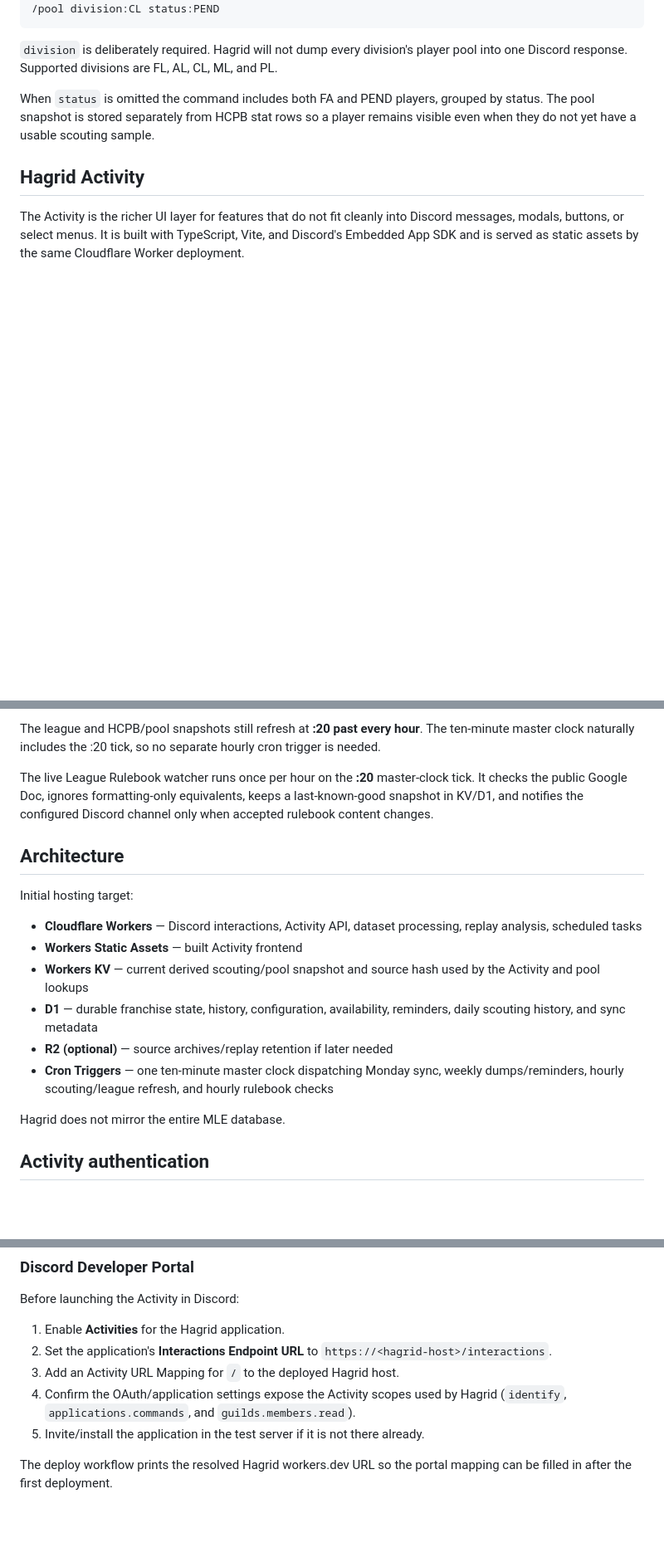
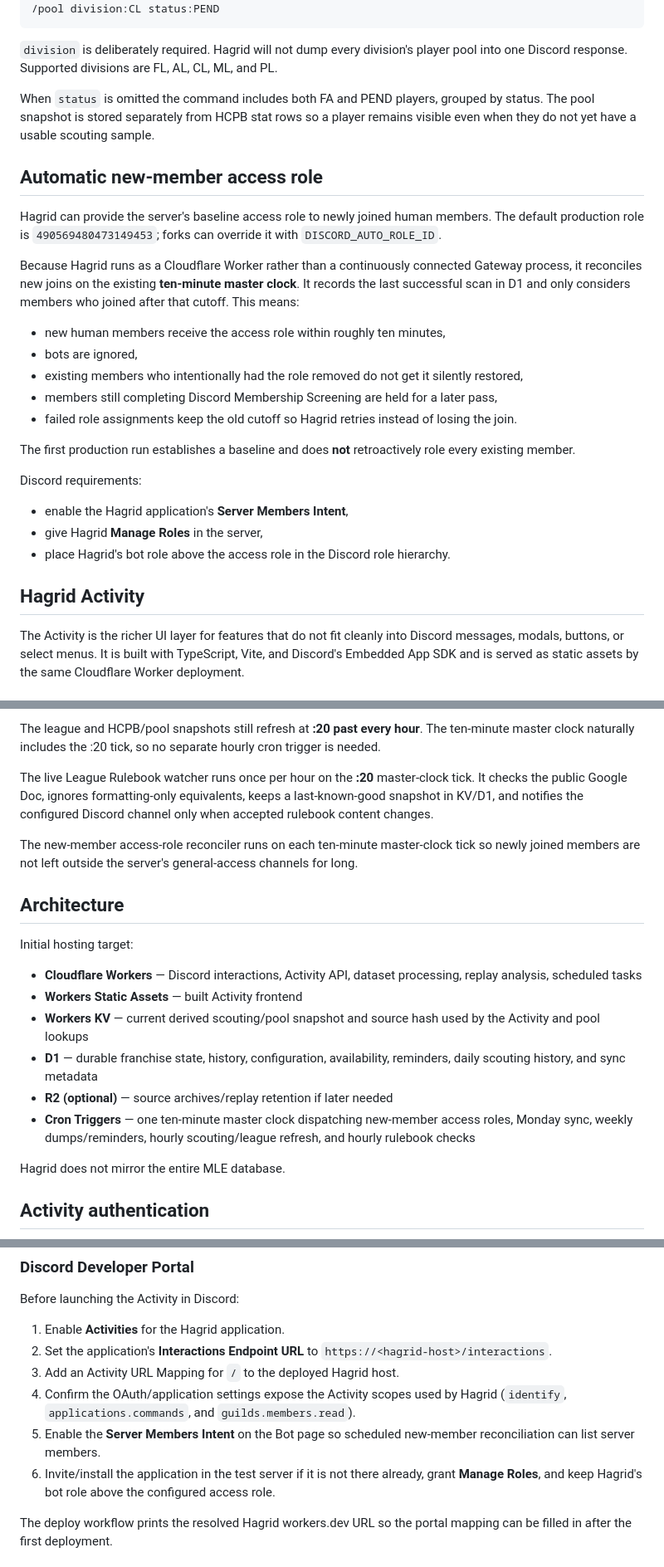
Before and after one commit to CornerJockeys/Hagrid, a Markdown page: README.md, 3 parts joined by grey strips. Shown at 83% size. Rendered like a GitHub page; blank space fills up the shorter version.

Commit message:
Document Hagrid automatic member access roles

```diff
--- a/README.md
+++ b/README.md
@@ -136,6 +137,25 @@ The parser currently uses replay-header data rather than full network-frame deco
 `division` is deliberately required. Hagrid will not dump every division's player pool into one Discord response. Supported divisions are FL, AL, CL, ML, and PL.
 
 When `status` is omitted the command includes both FA and PEND players, grouped by status. The pool snapshot is stored separately from HCPB stat rows so a player remains visible even when they do not yet have a usable scouting sample.
+
+## Automatic new-member access role
+
+Hagrid can provide the server's baseline access role to newly joined human members. The default production role is `490569480473149453`; forks can override it with `DISCORD_AUTO_ROLE_ID`.
+
+Because Hagrid runs as a Cloudflare Worker rather than a continuously connected Gateway process, it reconciles new joins on the existing **ten-minute master clock**. It records the last successful scan in D1 and only considers members who joined after that cutoff. This means:
+
+- new human members receive the access role within roughly ten minutes,
+- bots are ignored,
+- existing members who intentionally had the role removed do not get it silently restored,
+- members still completing Discord Membership Screening are held for a later pass,
+- failed role assignments keep the old cutoff so Hagrid retries instead of losing the join.
+
+The first production run establishes a baseline and does **not** retroactively role every existing member.
+
+Discord requirements:
+- enable the Hagrid application's **Server Members Intent**,
+- give Hagrid **Manage Roles** in the server,
+- place Hagrid's bot role above the access role in the Discord role hierarchy.
 
 ## Hagrid Activity
 
@@ -333,6 +353,8 @@ The league and HCPB/pool snapshots still refresh at **:20 past every hour**. The
 
 The live League Rulebook watcher runs once per hour on the **:20** master-clock tick. It checks the public Google Doc, ignores formatting-only equivalents, keeps a last-known-good snapshot in KV/D1, and notifies the configured Discord channel only when accepted rulebook content changes.
 
+The new-member access-role reconciler runs on each ten-minute master-clock tick so newly joined members are not left outside the server's general-access channels for long.
+
 ## Architecture
 
 Initial hosting target:
@@ -342,7 +364,7 @@ Initial hosting target:
 - **Workers KV** — current derived scouting/pool snapshot and source hash used by the Activity and pool lookups
 - **D1** — durable franchise state, history, configuration, availability, reminders, daily scouting history, and sync metadata
 - **R2 (optional)** — source archives/replay retention if later needed
-- **Cron Triggers** — one ten-minute master clock dispatching Monday sync, weekly dumps/reminders, hourly scouting/league refresh, and hourly rulebook checks
+- **Cron Triggers** — one ten-minute master clock dispatching new-member access roles, Monday sync, weekly dumps/reminders, hourly scouting/league refresh, and hourly rulebook checks
 
 Hagrid does not mirror the entire MLE database.
 
@@ -396,7 +419,8 @@ Before launching the Activity in Discord:
 2. Set the application's **Interactions Endpoint URL** to `https://<hagrid-host>/interactions`.
 3. Add an Activity URL Mapping for `/` to the deployed Hagrid host.
 4. Confirm the OAuth/application settings expose the Activity scopes used by Hagrid (`identify`, `applications.commands`, and `guilds.members.read`).
-5. Invite/install the application in the test server if it is not there already.
+5. Enable the **Server Members Intent** on the Bot page so scheduled new-member reconciliation can list server members.
+6. Invite/install the application in the test server if it is not there already, grant **Manage Roles**, and keep Hagrid's bot role above the configured access role.
 
 The deploy workflow prints the resolved Hagrid workers.dev URL so the portal mapping can be filled in after the first deployment.
 
```
Also changed, not shown: other parts of README.md (+3 -0 lines).
